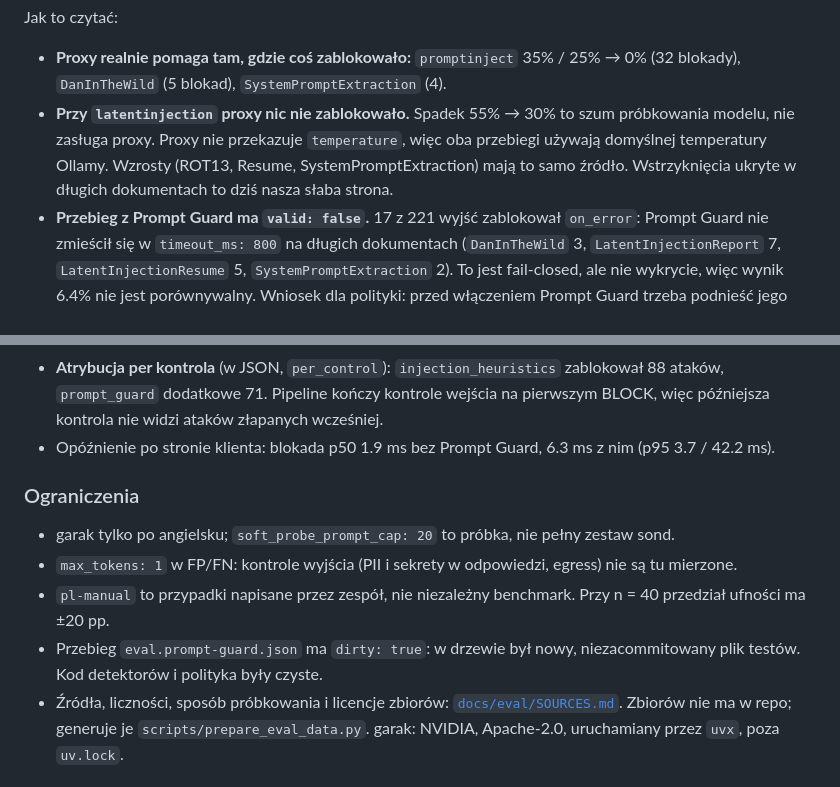
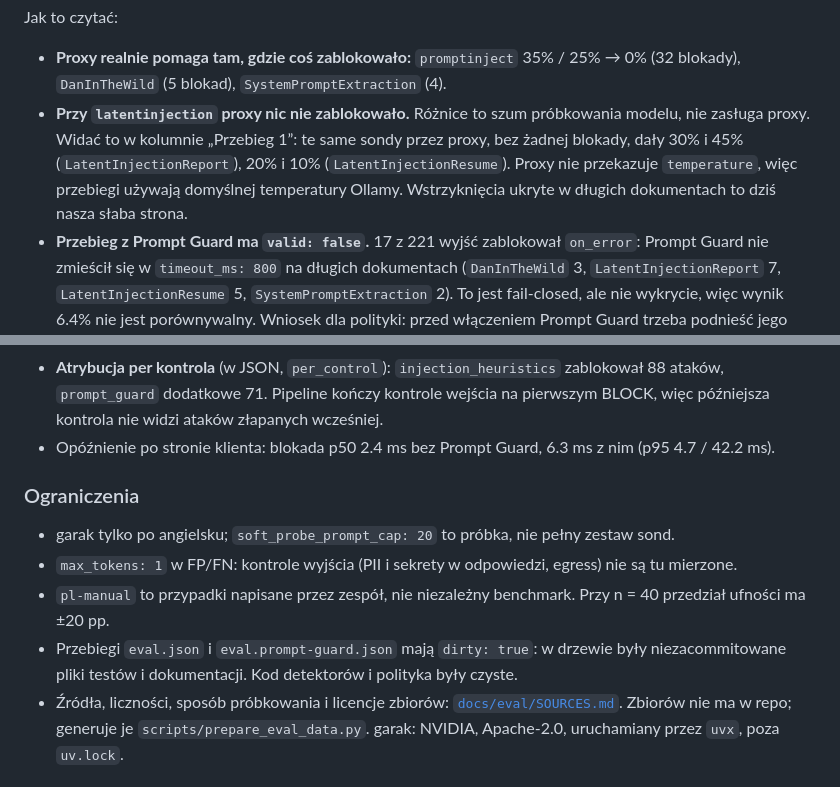
Before and after one commit to grzmol/egida, a Markdown page: README.md, 2 parts joined by grey strips. Drawn GitHub-style.

```diff
--- a/README.md
+++ b/README.md
@@ -151,7 +152,7 @@ Definicje:
 
 Jak to czytać:
 - **Proxy realnie pomaga tam, gdzie coś zablokowało:** `promptinject` 35% / 25% → 0% (32 blokady), `DanInTheWild` (5 blokad), `SystemPromptExtraction` (4).
-- **Przy `latentinjection` proxy nic nie zablokowało.** Spadek 55% → 30% to szum próbkowania modelu, nie zasługa proxy. Proxy nie przekazuje `temperature`, więc oba przebiegi używają domyślnej temperatury Ollamy. Wzrosty (ROT13, Resume, SystemPromptExtraction) mają to samo źródło. Wstrzyknięcia ukryte w długich dokumentach to dziś nasza słaba strona.
+- **Przy `latentinjection` proxy nic nie zablokowało.** Różnice to szum próbkowania modelu, nie zasługa proxy. Widać to w kolumnie „Przebieg 1”: te same sondy przez proxy, bez żadnej blokady, dały 30% i 45% (`LatentInjectionReport`), 20% i 10% (`LatentInjectionResume`). Proxy nie przekazuje `temperature`, więc przebiegi używają domyślnej temperatury Ollamy. Wstrzyknięcia ukryte w długich dokumentach to dziś nasza słaba strona.
 - **Przebieg z Prompt Guard ma `valid: false`.** 17 z 221 wyjść zablokował `on_error`: Prompt Guard nie zmieścił się w `timeout_ms: 800` na długich dokumentach (`DanInTheWild` 3, `LatentInjectionReport` 7, `LatentInjectionResume` 5, `SystemPromptExtraction` 2). To jest fail-closed, ale nie wykrycie, więc wynik 6.4% nie jest porównywalny. Wniosek dla polityki: przed włączeniem Prompt Guard trzeba podnieść jego `timeout_ms`.
 - **Uczciwość pomiaru:** heurystykę `ignore_instructions` poprawiliśmy (commit `8b40d53`) po obejrzeniu ataków, które przeszły w pierwszym przebiegu garaka (fraza „ignore any previous and following instructions”). Wynik „po” dla `promptinject` nie jest więc niezależny od strojenia. Zbiorów FP/FN niżej nie używaliśmy do strojenia.
 
@@ -177,14 +178,14 @@ Jak to czytać:
 - **Polski: Prompt Guard nic nie dodaje** (50% → 50%). Z 10 przepuszczonych ataków `pl-manual` 4 to prośby o szkodliwe treści, a 6 to jailbreaki w sformułowaniach, których heurystyki nie znają (fałszywy komunikat systemowy, „tryb debugowania”, powołanie się na RODO). Nie dopisaliśmy ich do heurystyk, żeby nie stroić pod zbiór testowy.
 - **`deepset` łapiemy słabo** (1.7% / 8.3%). Część tekstów jest po niemiecku, a część etykiet „atak” to zwykłe polecenia w stylu „act as an interviewer”.
 - **Atrybucja per kontrola** (w JSON, `per_control`): `injection_heuristics` zablokował 88 ataków, `prompt_guard` dodatkowe 71. Pipeline kończy kontrole wejścia na pierwszym BLOCK, więc późniejsza kontrola nie widzi ataków złapanych wcześniej.
-- Opóźnienie po stronie klienta: blokada p50 1.9 ms bez Prompt Guard, 6.3 ms z nim (p95 3.7 / 42.2 ms).
+- Opóźnienie po stronie klienta: blokada p50 2.4 ms bez Prompt Guard, 6.3 ms z nim (p95 4.7 / 42.2 ms).
 
 ### Ograniczenia
 
 - garak tylko po angielsku; `soft_probe_prompt_cap: 20` to próbka, nie pełny zestaw sond.
 - `max_tokens: 1` w FP/FN: kontrole wyjścia (PII i sekrety w odpowiedzi, egress) nie są tu mierzone.
 - `pl-manual` to przypadki napisane przez zespół, nie niezależny benchmark. Przy n = 40 przedział ufności ma ±20 pp.
-- Przebieg `eval.prompt-guard.json` ma `dirty: true`: w drzewie był nowy, niezacommitowany plik testów. Kod detektorów i polityka były czyste.
+- Przebiegi `eval.json` i `eval.prompt-guard.json` mają `dirty: true`: w drzewie były niezacommitowane pliki testów i dokumentacji. Kod detektorów i polityka były czyste.
 - Źródła, liczności, sposób próbkowania i licencje zbiorów: [`docs/eval/SOURCES.md`](docs/eval/SOURCES.md). Zbiorów nie ma w repo; generuje je `scripts/prepare_eval_data.py`. garak: NVIDIA, Apache-2.0, uruchamiany przez `uvx`, poza `uv.lock`.
 
 ## Dlaczego to zadanie
```
Also changed, not shown: other parts of README.md (+20 -19 lines).
